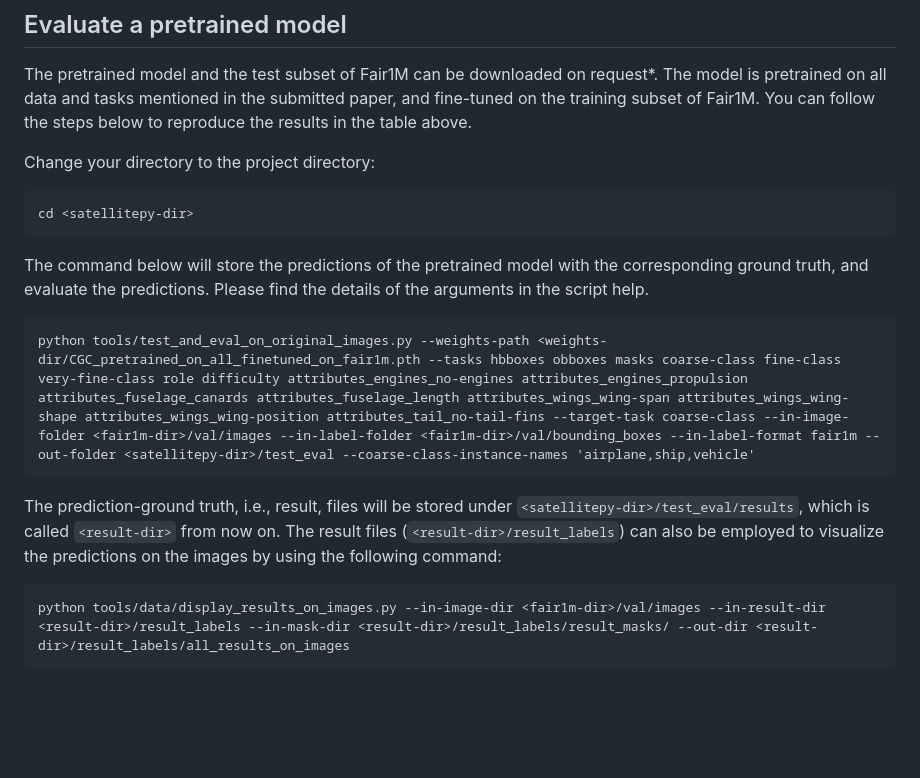
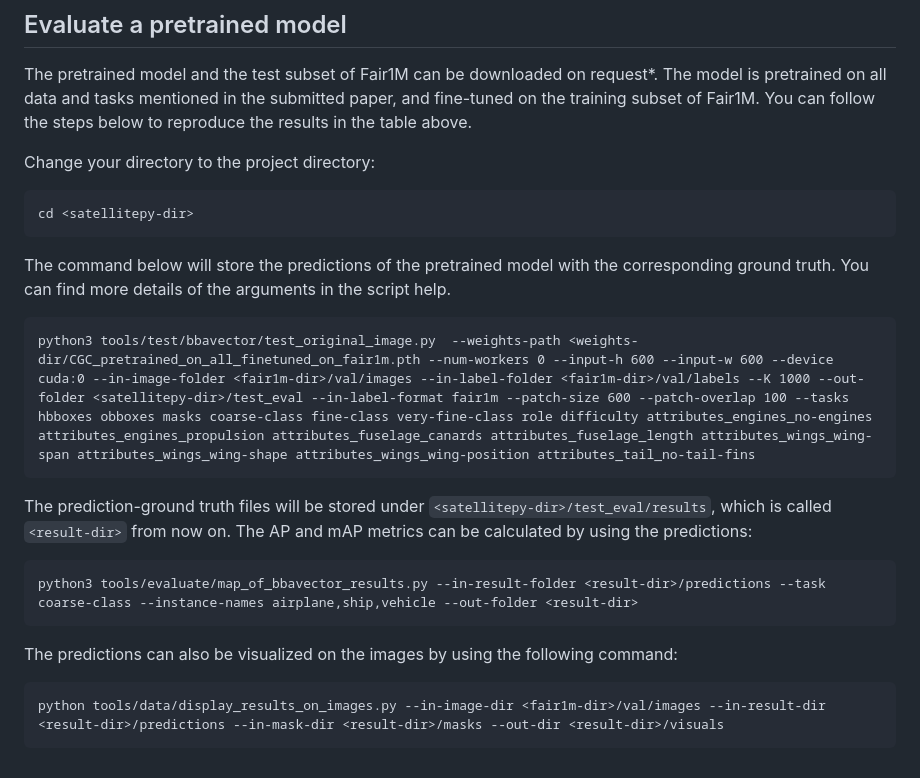
Before and after one commit to Iammuratc/satellitepy, a Markdown page: README.md, the part around the change. Rendered like a GitHub page; blank space fills up the shorter version.

Commit message:
separated test and evaluate scripts

````diff
--- a/README.md
+++ b/README.md
@@ -58,16 +58,22 @@ Change your directory to the project directory:
 cd <satellitepy-dir>
 ```
 
-The command below will store the predictions of the pretrained model with the corresponding ground truth, and evaluate the predictions. Please find the details of the arguments in the script help.
+The command below will store the predictions of the pretrained model with the corresponding ground truth. You can find more details of the arguments in the script help.
 
 ```
-python tools/test_and_eval_on_original_images.py --weights-path <weights-dir/CGC_pretrained_on_all_finetuned_on_fair1m.pth --tasks hbboxes obboxes masks coarse-class fine-class very-fine-class role difficulty attributes_engines_no-engines attributes_engines_propulsion attributes_fuselage_canards attributes_fuselage_length attributes_wings_wing-span attributes_wings_wing-shape attributes_wings_wing-position attributes_tail_no-tail-fins --target-task coarse-class --in-image-folder <fair1m-dir>/val/images --in-label-folder <fair1m-dir>/val/bounding_boxes --in-label-format fair1m --out-folder <satellitepy-dir>/test_eval --coarse-class-instance-names 'airplane,ship,vehicle'
+python3 tools/test/bbavector/test_original_image.py  --weights-path <weights-dir/CGC_pretrained_on_all_finetuned_on_fair1m.pth --num-workers 0 --input-h 600 --input-w 600 --device cuda:0 --in-image-folder <fair1m-dir>/val/images --in-label-folder <fair1m-dir>/val/labels --K 1000 --out-folder <satellitepy-dir>/test_eval --in-label-format fair1m --patch-size 600 --patch-overlap 100 --tasks hbboxes obboxes masks coarse-class fine-class very-fine-class role difficulty attributes_engines_no-engines attributes_engines_propulsion attributes_fuselage_canards attributes_fuselage_length attributes_wings_wing-span attributes_wings_wing-shape attributes_wings_wing-position attributes_tail_no-tail-fins
 ```
 
-The prediction-ground truth, i.e., result, files will be stored under `<satellitepy-dir>/test_eval/results`, which is called `<result-dir>` from now on. The result files (`<result-dir>/result_labels`) can also be employed to visualize the predictions on the images by using the following command:
+The prediction-ground truth files will be stored under `<satellitepy-dir>/test_eval/results`, which is called `<result-dir>` from now on. The AP and mAP metrics can be calculated by using the predictions:
 
- ```
-python tools/data/display_results_on_images.py --in-image-dir <fair1m-dir>/val/images --in-result-dir <result-dir>/result_labels --in-mask-dir <result-dir>/result_labels/result_masks/ --out-dir <result-dir>/result_labels/all_results_on_images
+```
+python3 tools/evaluate/map_of_bbavector_results.py --in-result-folder <result-dir>/predictions --task coarse-class --instance-names airplane,ship,vehicle --out-folder <result-dir>
+```
+
+The predictions can also be visualized on the images by using the following command:
+
+```
+python tools/data/display_results_on_images.py --in-image-dir <fair1m-dir>/val/images --in-result-dir <result-dir>/predictions --in-mask-dir <result-dir>/masks --out-dir <result-dir>/visuals
  ```
 
 <!-- Note: Please let me know if you are ready to download the Fair1M dataset and the model weights. They will be uploaded when requested, because, unfortunately, it is not allowed to store big data longer than 15 days on our university servers. -->
````
